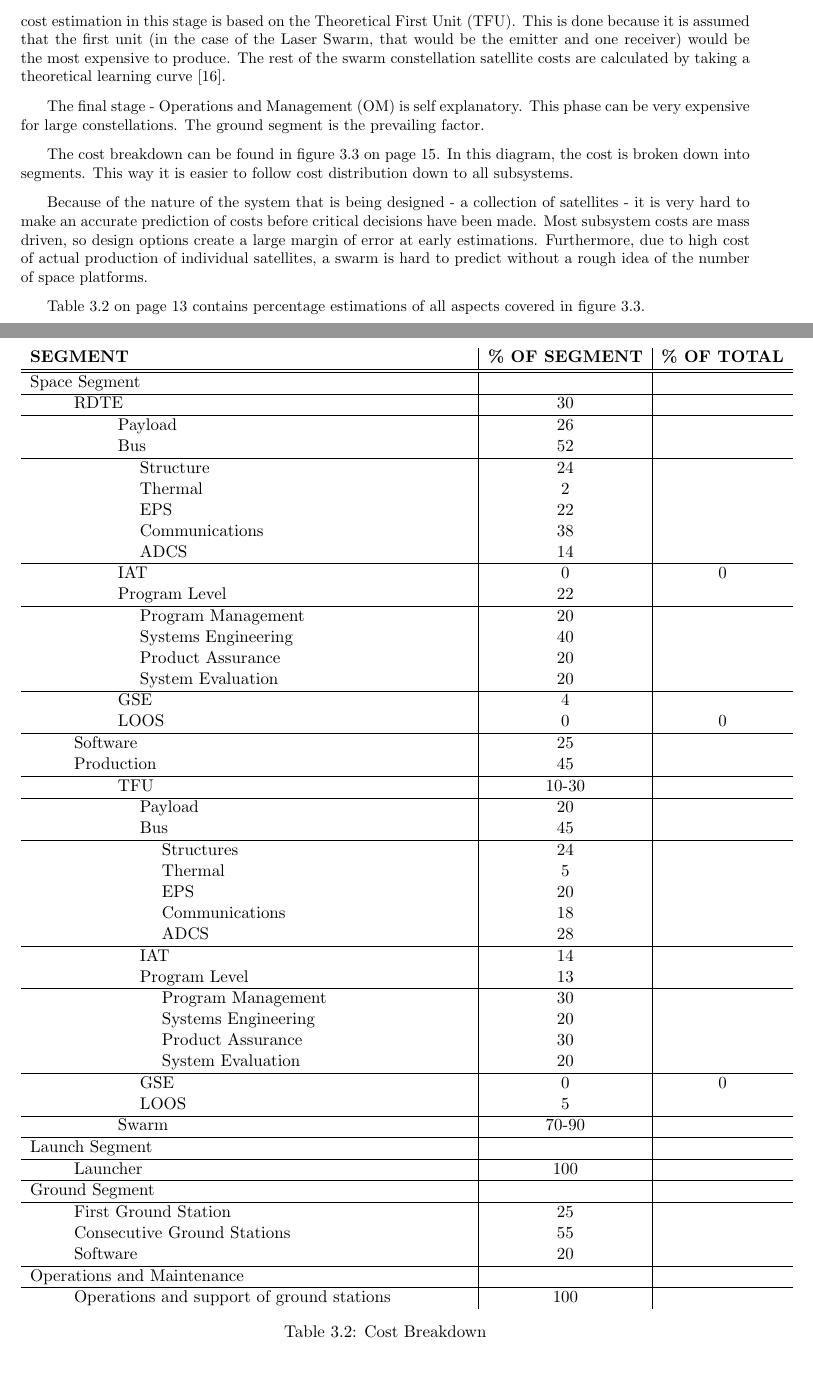
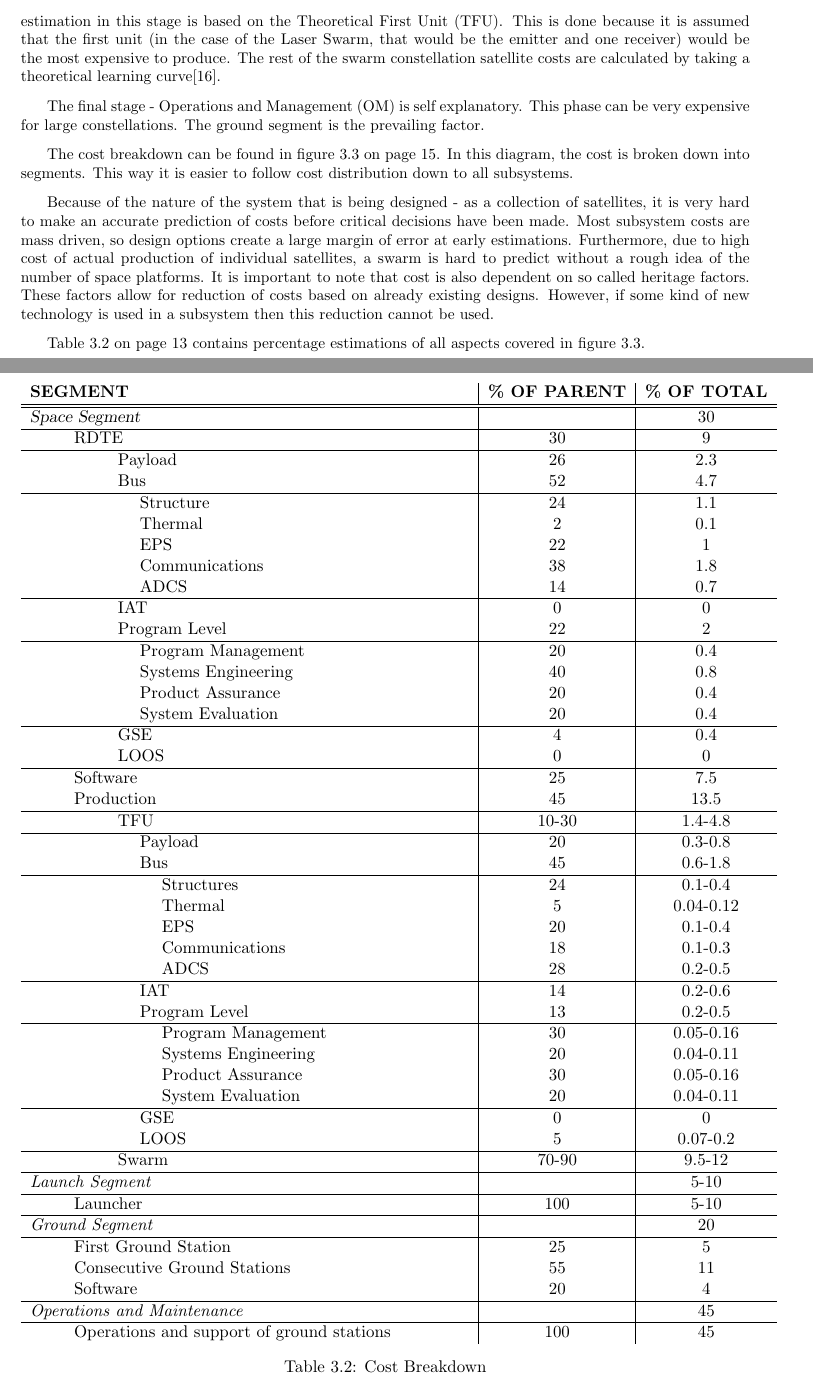
Before and after one commit to thewisenerd/laser-swarm, a LaTeX thesis (report/compiledBaseLine.tex, which reads report/chapters/blBudgetCost.tex): two parts of pages 14 and 15 of 54, joined at a grey line, cut so that both start at the same text, the shorter picture padded with empty space. Compiled offline with pdfLaTeX.

Commit message:
git-svn-id: svn://localhost/tmp/testgc/trunk@372 230b2fa6-915b-415b-b5c9-3ad8ff460498

```diff
--- a/report/chapters/blBudgetCost.tex
+++ b/report/chapters/blBudgetCost.tex
@@ -19,13 +19,13 @@ For a preliminary estimation of cost breakdown it is necessary to realize the di
 \end{center}
 \end{figure}
 
-Figure \ref{fig:lifecycle} shows a typical life-cycle for a space mission. The \ac{RDTE} stage includes the planning, development and testing of all prototypes and qualification units, but does not include the technology development for different subsystems. In the case of the laser swarm this is largely dependent on the single emitter and one receiver unit. This stage does also mostly consistent of non-recurring costs. The production stage consists of the actual manufacturing of the physical satellites. The cost estimation in this stage is based on the \ac{TFU}. This is done because it is assumed that the first unit (in the case of the Laser Swarm, that would be the emitter and one receiver) would be the most expensive to produce. The rest of the swarm constellation satellite costs are calculated by taking a theoretical learning curve \cite{larson}.
+Figure \ref{fig:lifecycle} shows a typical life-cycle for a space mission. The \ac{RDTE} stage includes the planning, development and testing of all prototypes and qualification units, but does not include the technology development for different subsystems. In the case of the laser swarm this is largely dependent on the single emitter and one receiver unit. This stage is also mostly consistent of non-recurring costs. The production stage consists of actual manufacture of the physical satellites. The cost estimation in this stage is based on the \ac{TFU}. This is done because it is assumed that the first unit (in the case of the Laser Swarm, that would be the emitter and one receiver) would be the most expensive to produce. The rest of the swarm constellation satellite costs are calculated by taking a theoretical learning curve\cite{larson}.
 
 The final stage - \ac{OM} is self explanatory. This phase can be very expensive for large constellations. The ground segment is the prevailing factor.
 
 The cost breakdown can be found in figure \ref{fig:costbreak} on page \pageref{fig:costbreak}. In this diagram, the cost is broken down into segments. This way it is easier to follow cost distribution down to all subsystems.
 
-Because of the nature of the system that is being designed - a collection of satellites - it is very hard to make an accurate prediction of costs before critical decisions have been made. Most subsystem costs are mass driven, so design options create a large margin of error at early estimations. Furthermore, due to high cost of actual production of individual satellites, a swarm is hard to predict without a rough idea of the number of space platforms.
+Because of the nature of the system that is being designed - as a collection of satellites, it is very hard to make an accurate prediction of costs before critical decisions have been made. Most subsystem costs are mass driven, so design options create a large margin of error at early estimations. Furthermore, due to high cost of actual production of individual satellites, a swarm is hard to predict without a rough idea of the number of space platforms. It is important to note that cost is also dependent on so called heritage factors. These factors allow for reduction of costs based on already existing designs. However, if some kind of new technology is used in a subsystem then this reduction cannot be used.
 
 Table \ref{tab:CostBreakdown} on page \pageref{tab:CostBreakdown} contains percentage estimations of all aspects covered in figure \ref{fig:costbreak}.
 
@@ -44,87 +44,87 @@ Table \ref{tab:CostBreakdown} on page \pageref{tab:CostBreakdown} contains perce
 % Table generated by Excel2LaTeX from sheet 'Sheet1'
 \begin{tabular}{p{10cm} | c | c }
 
-   \textbf{SEGMENT} & \textbf{\% OF SEGMENT} & \textbf{\% OF TOTAL} \\ \hline \hline
+   \textbf{SEGMENT} & \textbf{\% OF PARENT} & \textbf{\% OF TOTAL} \\ \hline \hline
 
-Space Segment &          &          \\ \hline
+\textsl{Space Segment} &          &       30   \\ \hline
 
-      \hspace{1.0cm}RDTE &         30 &          \\ \hline
+      \hspace{1.0cm}RDTE &         30 &   9       \\ \hline
 
-   \hspace{2.0cm}Payload &         26 &          \\
+   \hspace{2.0cm}Payload &         26 &     2.3     \\
 
-       \hspace{2.0cm}Bus &         52 &         \\ \hline
+       \hspace{2.0cm}Bus &         52 &     4.7    \\ \hline
 
- \hspace{2.5cm}Structure &         24&          \\
+ \hspace{2.5cm}Structure &         24&      1.1    \\
 
-  \hspace{2.5cm}Thermal &         2 &          \\
+  \hspace{2.5cm}Thermal &         2 &       0.1   \\
 
-      \hspace{2.5cm}EPS &         22 &          \\
+      \hspace{2.5cm}EPS &         22 &      1    \\
 
-\hspace{2.5cm}Communications &         38 &          \\
+\hspace{2.5cm}Communications &         38 &      1.8    \\
 
-      \hspace{2.5cm}ADCS &         14 &          \\ \hline
+      \hspace{2.5cm}ADCS &         14 &     0.7     \\ \hline
 
        \hspace{2.0cm}IAT &         0 &         0 \\
 
- \hspace{2.0cm}Program Level &         22 &          \\ \hline
- \hspace{2.5cm}Program Management &         20 &          \\
- \hspace{2.5cm}Systems Engineering &         40 &          \\
- \hspace{2.5cm}Product Assurance &         20 &          \\
- \hspace{2.5cm}System Evaluation &         20 &          \\ \hline
+ \hspace{2.0cm}Program Level &         22 &       2   \\ \hline
+ \hspace{2.5cm}Program Management &         20 &      0.4    \\
+ \hspace{2.5cm}Systems Engineering &         40 &     0.8     \\
+ \hspace{2.5cm}Product Assurance &         20 &       0.4   \\
+ \hspace{2.5cm}System Evaluation &         20 &       0.4   \\ \hline
 
-        \hspace{2.0cm}GSE &         4 &          \\
+        \hspace{2.0cm}GSE &         4 &      0.4    \\
 
       \hspace{2.0cm}LOOS &         0 &         0 \\ \hline
 
-  \hspace{1.0cm}Software &         25 &          \\
+  \hspace{1.0cm}Software &         25 &         7.5 \\
 
-\hspace{1.0cm}Production &         45 &          \\ \hline
+\hspace{1.0cm}Production &         45 &         13.5 \\ \hline
 
-       \hspace{2.0cm}TFU &         10-30 &          \\ \hline
+       \hspace{2.0cm}TFU &         10-30 &       1.4-4.8   \\ \hline
 
-   \hspace{2.5cm}Payload &         20 &          \\
+   \hspace{2.5cm}Payload &         20 &       0.3-0.8   \\
 
-       \hspace{2.5cm}Bus &         45 &          \\ \hline
+       \hspace{2.5cm}Bus &         45 &        0.6-1.8  \\ \hline
 
- \hspace{3.0cm}Structures &         24 &          \\
+ \hspace{3.0cm}Structures &         24 &       0.1-0.4   \\
 
-   \hspace{3.0cm}Thermal &         5 &          \\
+   \hspace{3.0cm}Thermal &         5 &         0.04-0.12 \\
 
-       \hspace{3.0cm}EPS &         20 &          \\
+       \hspace{3.0cm}EPS &         20 &        0.1-0.4  \\
 
-\hspace{3.0cm}Communications &         18 &          \\
+\hspace{3.0cm}Communications &         18 &      0.1-0.3    \\
 
-      \hspace{3.0cm}ADCS &         28 &          \\ \hline
+      \hspace{3.0cm}ADCS &         28 &         0.2-0.5 \\ \hline
 
-       \hspace{2.5cm}IAT &         14&          \\
+       \hspace{2.5cm}IAT &         14&         0.2-0.6 \\
 
-\hspace{2.5cm}Program Level &         13 &          \\ \hline
- \hspace{3.0cm}Program Management &         30 &          \\
- \hspace{3.0cm}Systems Engineering &         20 &          \\
- \hspace{3.0cm}Product Assurance &         30 &          \\
- \hspace{3.0cm}System Evaluation &         20 &          \\ \hline
+\hspace{2.5cm}Program Level &         13 &         0.2-0.5 \\ \hline
+ \hspace{3.0cm}Program Management &         30 &       0.05-0.16   \\
+ \hspace{3.0cm}Systems Engineering &         20 &        0.04-0.11  \\
+ \hspace{3.0cm}Product Assurance &         30 &       0.05-0.16   \\
+ \hspace{3.0cm}System Evaluation &         20 &       0.04-0.11   \\ \hline
 
        \hspace{2.5cm}GSE &         0 &          0\\
 
-      \hspace{2.5cm}LOOS &         5 &          \\ \hline
+      \hspace{2.5cm}LOOS &         5 &         0.07-0.2 \\ \hline
 
-     \hspace{2.0cm}Swarm &         70-90 &          \\ \hline
+     \hspace{2.0cm}Swarm &         70-90 &         9.5-12 \\ \hline
 
-Launch Segment &         &          \\ \hline
+\textit{Launch Segment} &         &         5-10 \\ \hline
 
-  \hspace{1.0cm}Launcher &         100 &          \\ \hline
+  \hspace{1.0cm}Launcher &         100 &        5-10  \\ \hline
 
-Ground Segment &          &          \\ \hline
+\textit{Ground Segment} &          &     20     \\ \hline
 
-\hspace{1.0cm}First Ground Station &         25 &          \\
+\hspace{1.0cm}First Ground Station &         25 &      5    \\
 
-\hspace{1.0cm}Consecutive Ground Stations &         55 &          \\
+\hspace{1.0cm}Consecutive Ground Stations &         55 &     11     \\
 
-\hspace{1.0cm}Software &         20 &          \\ \hline
+\hspace{1.0cm}Software &         20 &     4     \\ \hline
 
-Operations and Maintenance &          &          \\ \hline
+\textit{Operations and Maintenance} &          &        45  \\ \hline
 
-\hspace{1.0cm}Operations and support of ground stations &         100 &          \\
+\hspace{1.0cm}Operations and support of ground stations &         100 &   45       \\
 
 \end{tabular}
 \caption{Cost Breakdown}
```
